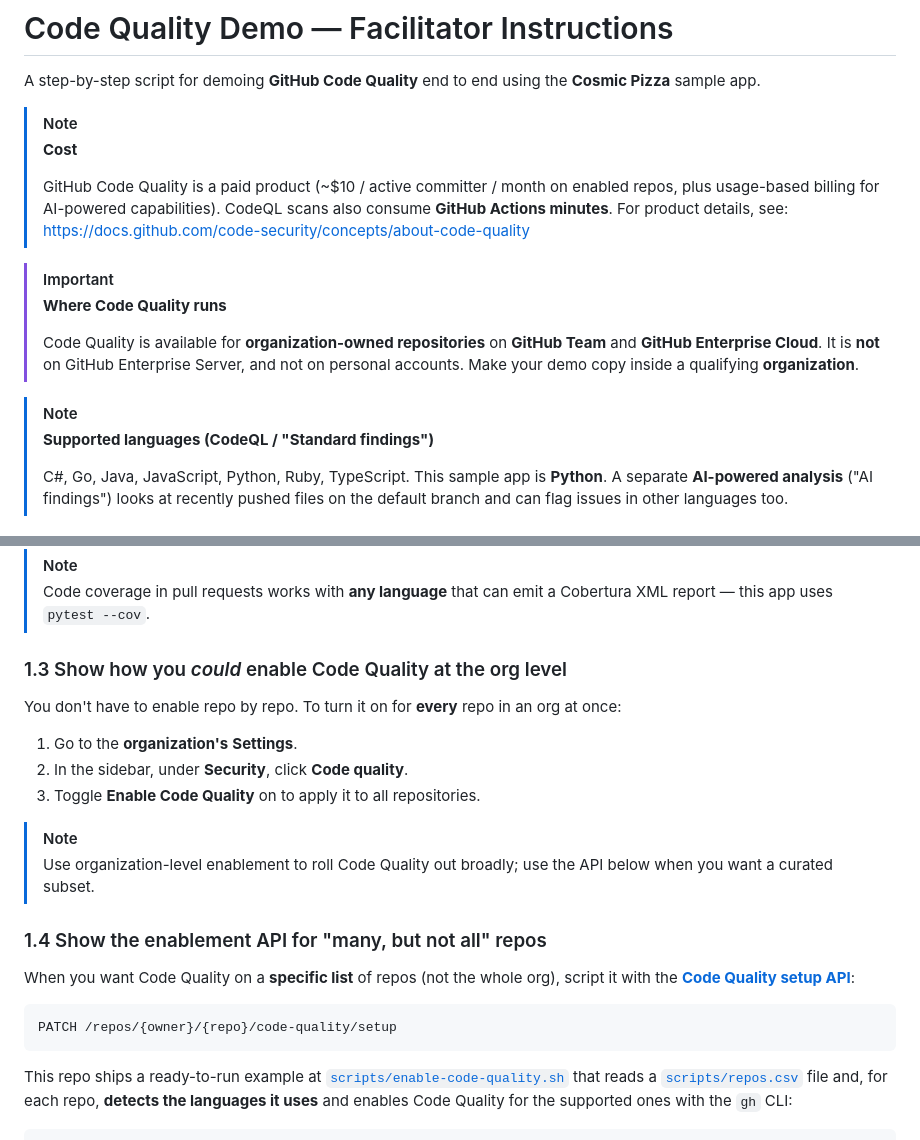
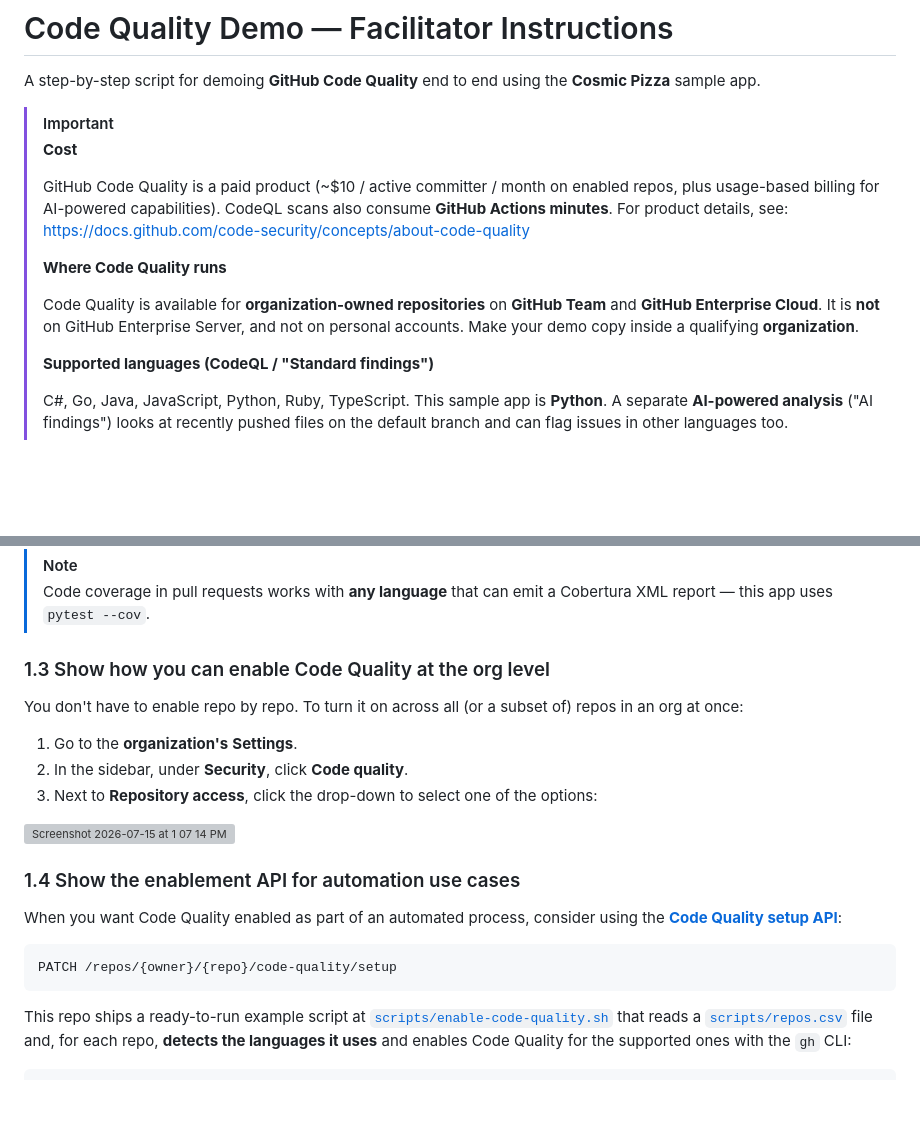
Before and after one commit to ps-resources/cosmic-pizza, a Markdown page: DEMO_INSTRUCTIONS.md, 2 parts joined by grey strips. Rendered like a GitHub page; blank space fills up the shorter version; grey boxes are pictures that could not be loaded.

````diff
--- a/DEMO_INSTRUCTIONS.md
+++ b/DEMO_INSTRUCTIONS.md
@@ -3,23 +3,21 @@
 A step-by-step script for demoing **GitHub Code Quality** end to end using the
 **Cosmic Pizza** sample app.
 
-> [!NOTE]
+> [!IMPORTANT]
 > **Cost**
 >
 > GitHub Code Quality is a paid product (~$10 / active committer / month on
 > enabled repos, plus usage-based billing for AI-powered capabilities). CodeQL
 > scans also consume **GitHub Actions minutes**. For product details, see:
 > <https://docs.github.com/code-security/concepts/about-code-quality>
-
-> [!IMPORTANT]
+>
 > **Where Code Quality runs**
 >
 > Code Quality is available for **organization-owned repositories** on **GitHub
 > Team** and **GitHub Enterprise Cloud**. It is **not** on GitHub Enterprise
 > Server, and not on personal accounts. Make your demo copy inside a qualifying
 > **organization**.
-
-> [!NOTE]
+>
 > **Supported languages (CodeQL / "Standard findings")**
 >
 > C#, Go, Java, JavaScript, Python, Ruby, TypeScript. This sample app is **Python**.
@@ -206,29 +204,27 @@ from **`github-code-quality[bot]`** comparing the PR branch's coverage to `main`
 > Code coverage in pull requests works with **any language** that can emit a
 > Cobertura XML report — this app uses `pytest --cov`.
 
-### 1.3 Show how you *could* enable Code Quality at the org level
+### 1.3 Show how you can enable Code Quality at the org level
 
-You don't have to enable repo by repo. To turn it on for **every** repo in an
+You don't have to enable repo by repo. To turn it on across all (or a subset of) repos in an
 org at once:
 
 1. Go to the **organization's** **Settings**.
 2. In the sidebar, under **Security**, click **Code quality**.
-3. Toggle **Enable Code Quality** on to apply it to all repositories.
+3. Next to **Repository access**, click the drop-down to select one of the options:
 
-> [!NOTE]
-> Use organization-level enablement to roll Code Quality out broadly; use the API
-> below when you want a curated subset.
+<img width="1041" height="390" alt="Screenshot 2026-07-15 at 1 07 14 PM" src="https://github.com/user-attachments/assets/f29d374a-b383-4b07-a51d-bcb2a2bfdf44" />
 
-### 1.4 Show the enablement API for "many, but not all" repos
+### 1.4 Show the enablement API for automation use cases
 
-When you want Code Quality on a **specific list** of repos (not the whole org),
-script it with the **[Code Quality setup API](https://docs.github.com/rest/code-quality/code-quality)**:
+When you want Code Quality enabled as part of an automated process,
+consider using the **[Code Quality setup API](https://docs.github.com/rest/code-quality/code-quality)**:
 
 ```
 PATCH /repos/{owner}/{repo}/code-quality/setup
 ```
 
-This repo ships a ready-to-run example at
+This repo ships a ready-to-run example script at
 [`scripts/enable-code-quality.sh`](scripts/enable-code-quality.sh) that reads a
 [`scripts/repos.csv`](scripts/repos.csv) file and, for each repo, **detects the
 languages it uses** and enables Code Quality for the supported ones with the
````
